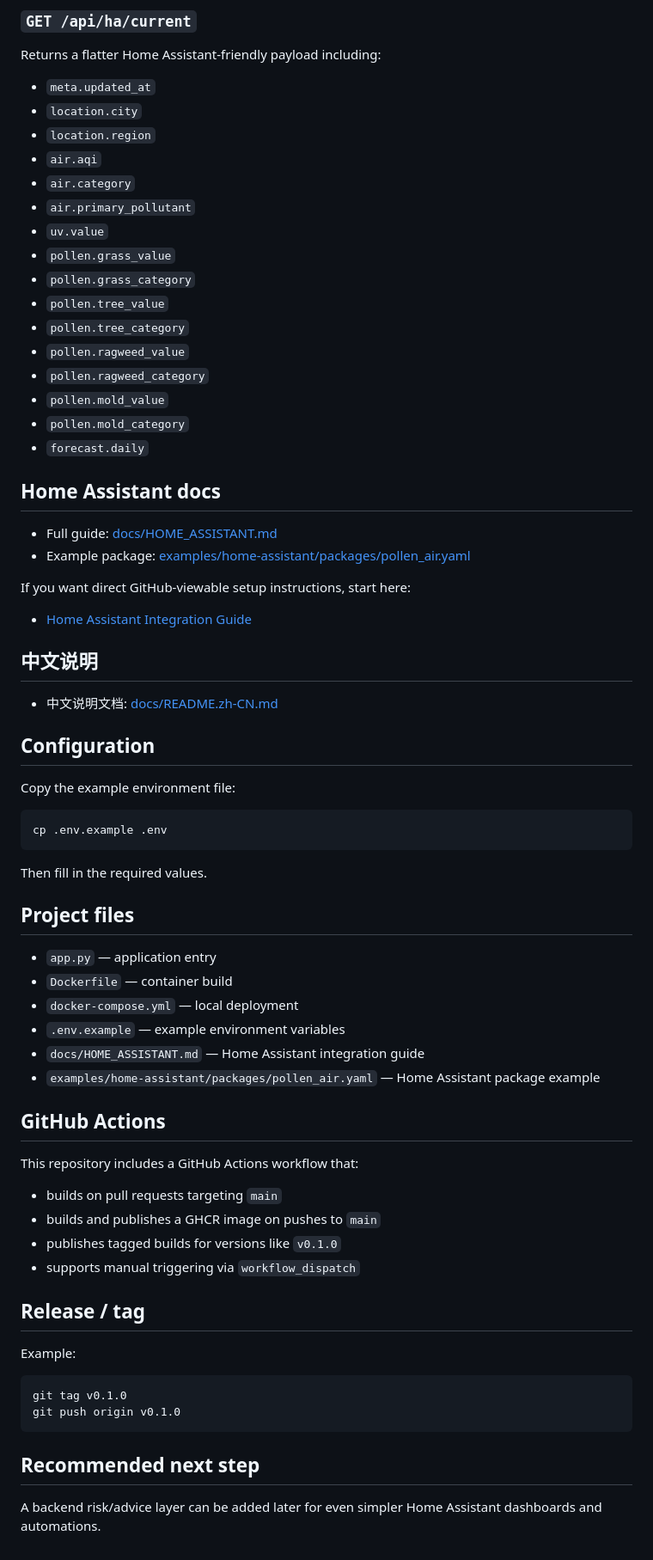
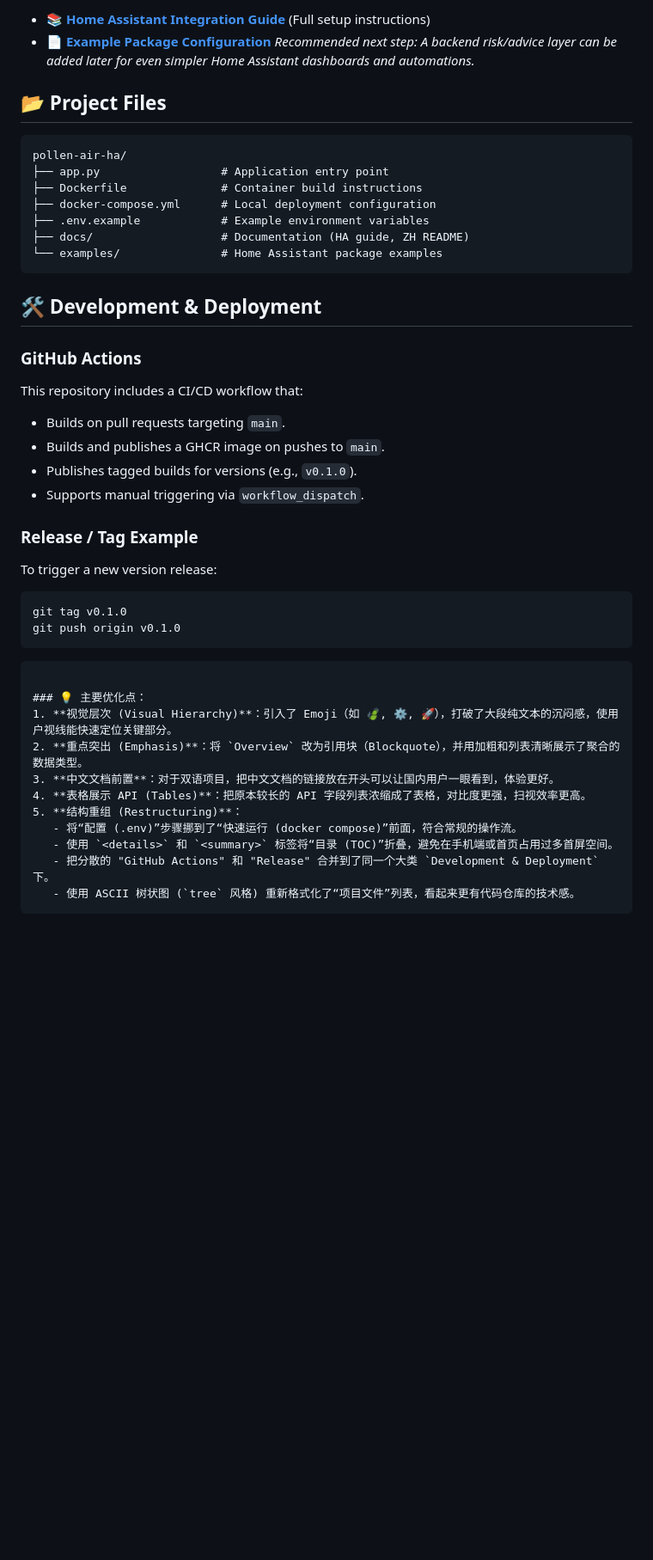
Before and after one commit to gefl24/pollen-air-ha, a Markdown page: README.md, the part around one of its changes. Shown at 86% size. GitHub-like rendering; blank space fills up the shorter version.

````diff
--- a/README.md
+++ b/README.md
@@ -71,71 +77,49 @@ Returns the fuller normalized payload including:
 
-### `GET /api/ha/current`
-Returns a flatter Home Assistant-friendly payload including:
-- `meta.updated_at`
-- `location.city`
-- `location.region`
-- `air.aqi`
-- `air.category`
-- `air.primary_pollutant`
-- `uv.value`
-- `pollen.grass_value`
-- `pollen.grass_category`
-- `pollen.tree_value`
-- `pollen.tree_category`
-- `pollen.ragweed_value`
-- `pollen.ragweed_category`
-- `pollen.mold_value`
-- `pollen.mold_category`
-- `forecast.daily`
+  * 📚 **[Home Assistant Integration Guide](https://www.google.com/search?q=docs/HOME_ASSISTANT.md)** (Full setup instructions)
+  * 📄 **[Example Package Configuration](https://www.google.com/search?q=examples/home-assistant/packages/pollen_air.yaml)** *Recommended next step: A backend risk/advice layer can be added later for even simpler Home Assistant dashboards and automations.*
 
-## Home Assistant docs
+## 📂 Project Files
 
-- Full guide: [docs/HOME_ASSISTANT.md](docs/HOME_ASSISTANT.md)
-- Example package: [examples/home-assistant/packages/pollen_air.yaml](examples/home-assistant/packages/pollen_air.yaml)
-
-If you want direct GitHub-viewable setup instructions, start here:
-- [Home Assistant Integration Guide](docs/HOME_ASSISTANT.md)
-
-## 中文说明
-
-- 中文说明文档: [docs/README.zh-CN.md](docs/README.zh-CN.md)
-
-## Configuration
-
-Copy the example environment file:
-
-```bash
-cp .env.example .env
+```text
+pollen-air-ha/
+├── app.py                  # Application entry point
+├── Dockerfile              # Container build instructions
+├── docker-compose.yml      # Local deployment configuration
+├── .env.example            # Example environment variables
+├── docs/                   # Documentation (HA guide, ZH README)
+└── examples/               # Home Assistant package examples
 ```
 
-Then fill in the required values.
+## 🛠️ Development & Deployment
 
-## Project files
+### GitHub Actions
 
-- `app.py` — application entry
-- `Dockerfile` — container build
-- `docker-compose.yml` — local deployment
-- `.env.example` — example environment variables
-- `docs/HOME_ASSISTANT.md` — Home Assistant integration guide
-- `examples/home-assistant/packages/pollen_air.yaml` — Home Assistant package example
+This repository includes a CI/CD workflow that:
 
-## GitHub Actions
+  * Builds on pull requests targeting `main`.
+  * Builds and publishes a GHCR image on pushes to `main`.
+  * Publishes tagged builds for versions (e.g., `v0.1.0`).
+  * Supports manual triggering via `workflow_dispatch`.
 
-This repository includes a GitHub Actions workflow that:
-- builds on pull requests targeting `main`
-- builds and publishes a GHCR image on pushes to `main`
-- publishes tagged builds for versions like `v0.1.0`
-- supports manual triggering via `workflow_dispatch`
+### Release / Tag Example
 
-## Release / tag
-
-Example:
+To trigger a new version release:
 
 ```bash
 git tag v0.1.0
 git push origin v0.1.0
 ```
 
-## Recommended next step
+```
 
-A backend risk/advice layer can be added later for even simpler Home Assistant dashboards and automations.
+### 💡 主要优化点：
+1. **视觉层次 (Visual Hierarchy)**：引入了 Emoji（如 🍃, ⚙️, 🚀），打破了大段纯文本的沉闷感，使用户视线能快速定位关键部分。
+2. **重点突出 (Emphasis)**：将 `Overview` 改为引用块（Blockquote），并用加粗和列表清晰展示了聚合的数据类型。
+3. **中文文档前置**：对于双语项目，把中文文档的链接放在开头可以让国内用户一眼看到，体验更好。
+4. **表格展示 API (Tables)**：把原本较长的 API 字段列表浓缩成了表格，对比度更强，扫视效率更高。
+5. **结构重组 (Restructuring)**：
+   - 将“配置 (.env)”步骤挪到了“快速运行 (docker compose)”前面，符合常规的操作流。
+   - 使用 `<details>` 和 `<summary>` 标签将“目录 (TOC)”折叠，避免在手机端或首页占用过多首屏空间。
+   - 把分散的 "GitHub Actions" 和 "Release" 合并到了同一个大类 `Development & Deployment` 下。
+   - 使用 ASCII 树状图 (`tree` 风格) 重新格式化了“项目文件”列表，看起来更有代码仓库的技术感。
+```
````
Also changed, not shown: other parts of README.md (+43 -37 lines).
